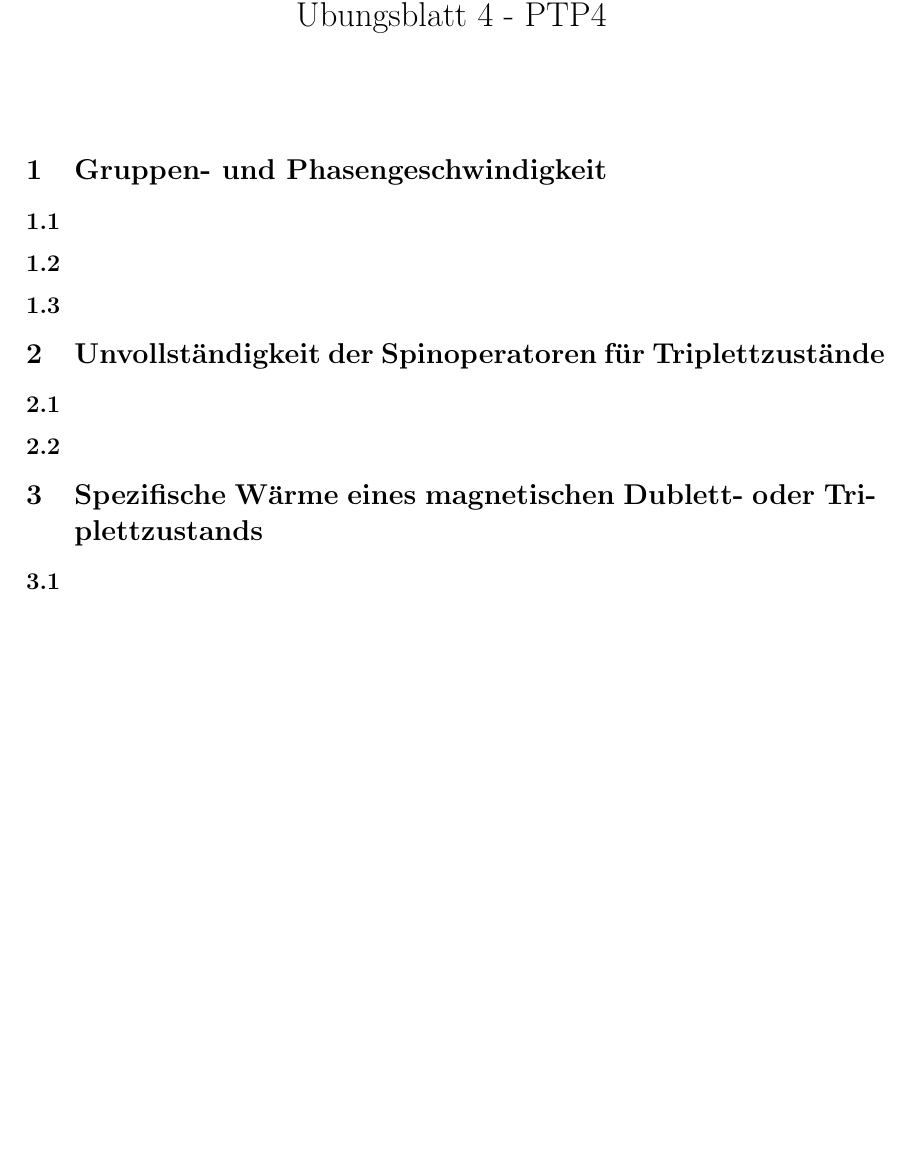
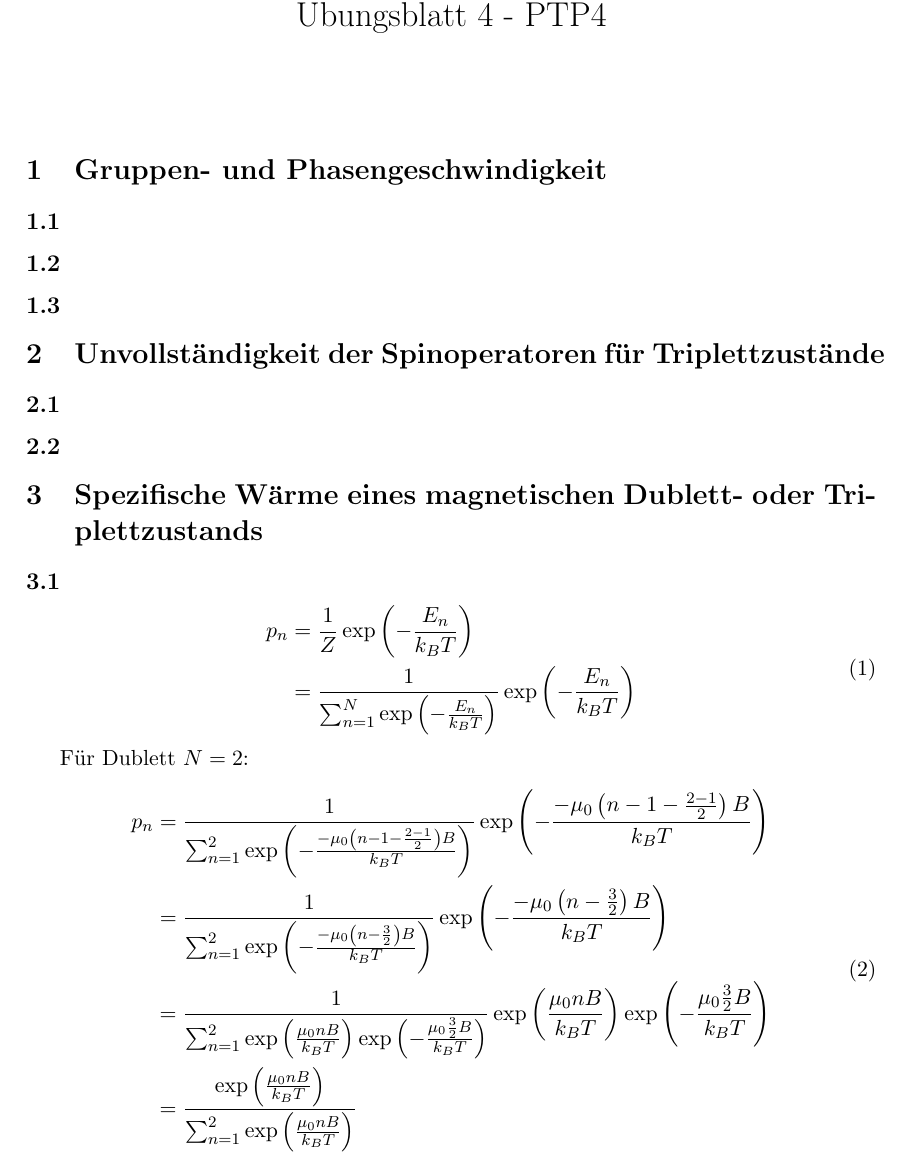
Before and after one commit to albedoklaus/ptp4ss2020, a LaTeX document (Zettel4.tex): part of the page before the commit and part of page 1 of 2 after it, cut so that both start at the same text, the shorter picture padded with empty space. Compiled offline with pdfLaTeX.

Commit message:
Update Zettel4.tex

```diff
--- a/Zettel4.tex
+++ b/Zettel4.tex
@@ -49,6 +49,23 @@
 
 \subsection{}
 
+\begin{equation}
+\begin{aligned}
+p_n &= \frac{1}{Z} \exp \left( -\frac{E_n}{k_B T} \right) \\
+    &= \frac{1}{\sum_{n=1}^N \exp \left( -\frac{E_n}{k_B T} \right)} \exp \left( -\frac{E_n}{k_B T} \right)
+\end{aligned}
+\end{equation}
+
+Für Dublett $N=2$:
+\begin{equation}
+\begin{aligned}
+p_n &= \frac{1}{\sum_{n=1}^2 \exp \left( -\frac{-\mu_0 \left( n-1-\frac{2-1}{2} \right) B }{k_B T} \right)} \exp \left( -\frac{-\mu_0 \left( n-1-\frac{2-1}{2} \right) B}{k_B T} \right) \\
+    &= \frac{1}{\sum_{n=1}^2 \exp \left( -\frac{-\mu_0 \left( n-\frac{3}{2} \right) B }{k_B T} \right)} \exp \left( -\frac{-\mu_0 \left( n-\frac{3}{2} \right) B}{k_B T} \right) \\
+    &= \frac{1}{\sum_{n=1}^2 \exp \left( \frac{\mu_0 n B }{k_B T} \right)\exp \left( -\frac{\mu_0 \frac{3}{2} B }{k_B T} \right)} \exp \left( \frac{\mu_0 n B }{k_B T} \right)\exp \left( -\frac{\mu_0 \frac{3}{2} B }{k_B T} \right) \\
+    &= \frac{\exp \left( \frac{\mu_0 n B }{k_B T} \right)}{\sum_{n=1}^2 \exp \left( \frac{\mu_0 n B }{k_B T} \right)} \\
+\end{aligned}
+\end{equation}
+
 \subsection{}
 
 \subsection{}
```
